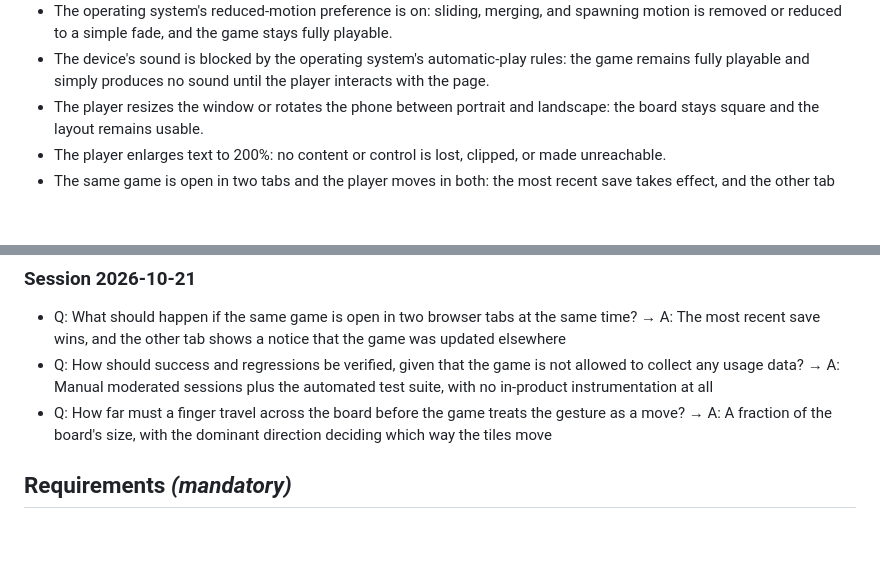
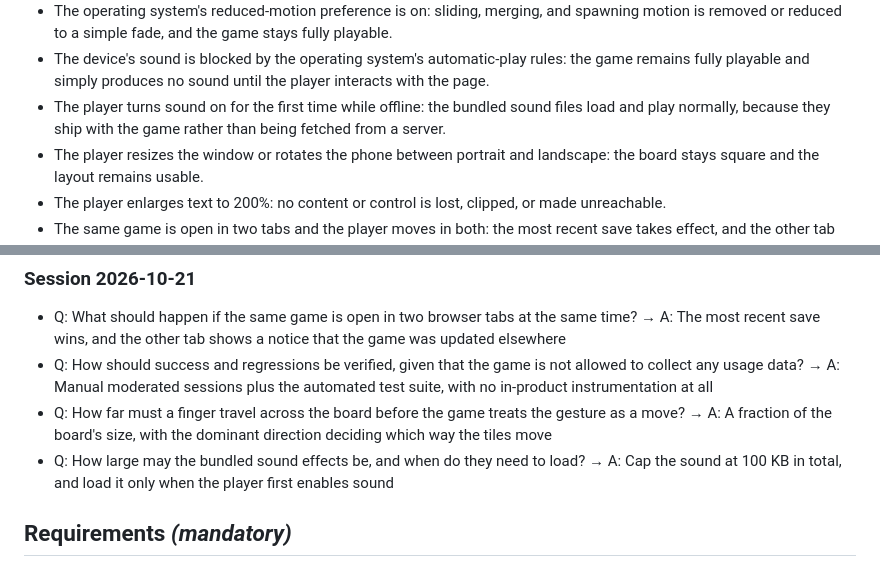
Before and after one commit to nsierraj/1024-game, a Markdown page: specs/001-1024-browser-game/spec.md, 2 parts joined by grey strips. Rendered like a GitHub page; blank space fills up the shorter version.

```diff
--- a/specs/001-1024-browser-game/spec.md
+++ b/specs/001-1024-browser-game/spec.md
@@ -238,6 +238,8 @@ and confirm every tile value, score change, win, and game over is perceivable.
   removed or reduced to a simple fade, and the game stays fully playable.
 - The device's sound is blocked by the operating system's automatic-play rules: the game remains
   fully playable and simply produces no sound until the player interacts with the page.
+- The player turns sound on for the first time while offline: the bundled sound files load and play
+  normally, because they ship with the game rather than being fetched from a server.
 - The player resizes the window or rotates the phone between portrait and landscape: the board
   stays square and the layout remains usable.
 - The player enlarges text to 200%: no content or control is lost, clipped, or made unreachable.
@@ -255,6 +257,8 @@ and confirm every tile value, score change, win, and game over is perceivable.
   in-product instrumentation at all
 - Q: How far must a finger travel across the board before the game treats the gesture as a move? →
   A: A fraction of the board's size, with the dominant direction deciding which way the tiles move
+- Q: How large may the bundled sound effects be, and when do they need to load? → A: Cap the sound
+  at 100 KB in total, and load it only when the player first enables sound
 
 ## Requirements *(mandatory)*
 
```
Also changed, not shown: other parts of specs/001-1024-browser-game/spec.md (+9 -5 lines).
